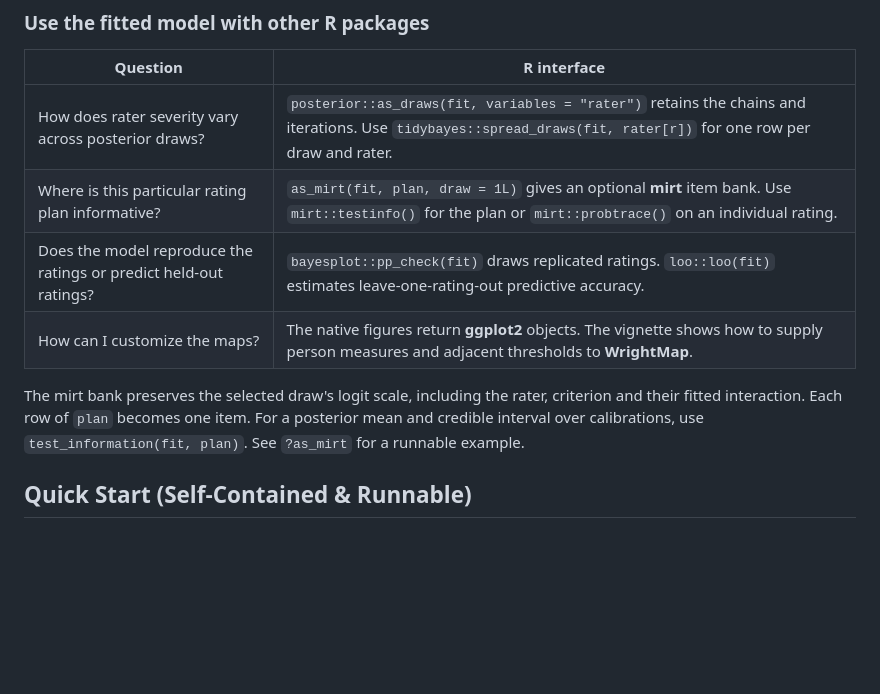
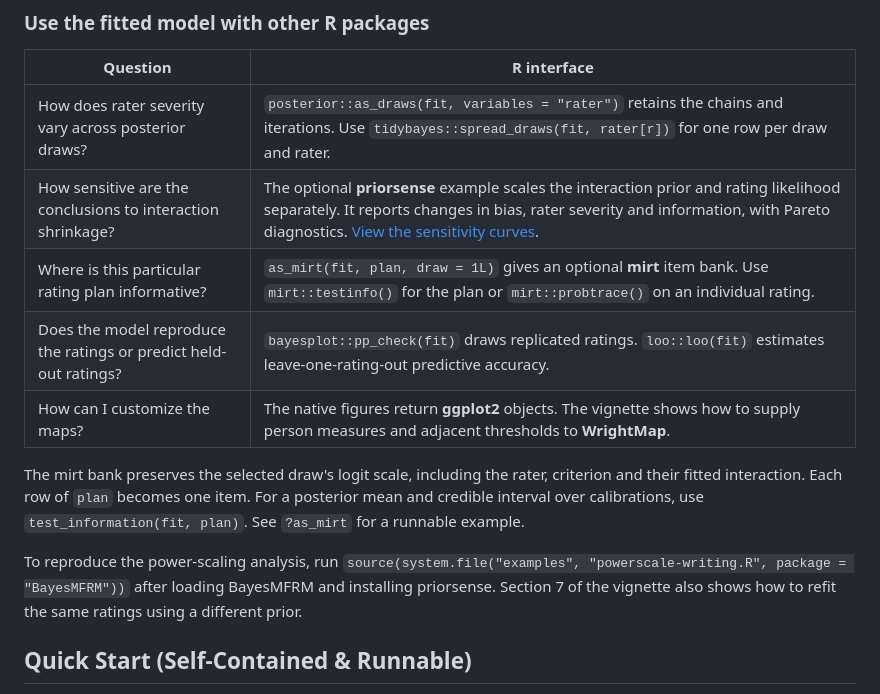
Before and after one commit to egumasa/BayesMFRM, a Markdown page: README.md, the part around the change. Rendered like a GitHub page; blank space fills up the shorter version.

Commit message:
Demonstrate targeted prior and likelihood power scaling on writing ratings

```diff
--- a/README.md
+++ b/README.md
@@ -105,6 +105,7 @@ numbers of ratings per examinee.
 | Question | R interface |
 | --- | --- |
 | How does rater severity vary across posterior draws? | `posterior::as_draws(fit, variables = "rater")` retains the chains and iterations. Use `tidybayes::spread_draws(fit, rater[r])` for one row per draw and rater. |
+| How sensitive are the conclusions to interaction shrinkage? | The optional **priorsense** example scales the interaction prior and rating likelihood separately. It reports changes in bias, rater severity and information, with Pareto diagnostics. [View the sensitivity curves](man/figures/writing-power-sensitivity.png). |
 | Where is this particular rating plan informative? | `as_mirt(fit, plan, draw = 1L)` gives an optional **mirt** item bank. Use `mirt::testinfo()` for the plan or `mirt::probtrace()` on an individual rating. |
 | Does the model reproduce the ratings or predict held-out ratings? | `bayesplot::pp_check(fit)` draws replicated ratings. `loo::loo(fit)` estimates leave-one-rating-out predictive accuracy. |
 | How can I customize the maps? | The native figures return **ggplot2** objects. The vignette shows how to supply person measures and adjacent thresholds to **WrightMap**. |
@@ -113,6 +114,11 @@ The mirt bank preserves the selected draw's logit scale, including the rater,
 criterion and their fitted interaction. Each row of `plan` becomes one item.
 For a posterior mean and credible interval over calibrations, use
 `test_information(fit, plan)`. See `?as_mirt` for a runnable example.
+
+To reproduce the power-scaling analysis, run
+`source(system.file("examples", "powerscale-writing.R", package = "BayesMFRM"))`
+after loading BayesMFRM and installing priorsense. Section 7 of the vignette
+also shows how to refit the same ratings using a different prior.
 
 ## Quick Start (Self-Contained & Runnable)
 
```
Also changed, not shown: NEWS.md (+2 -0 lines), man/figures/writing-power-sensitivity.png (added), 3 other files.
